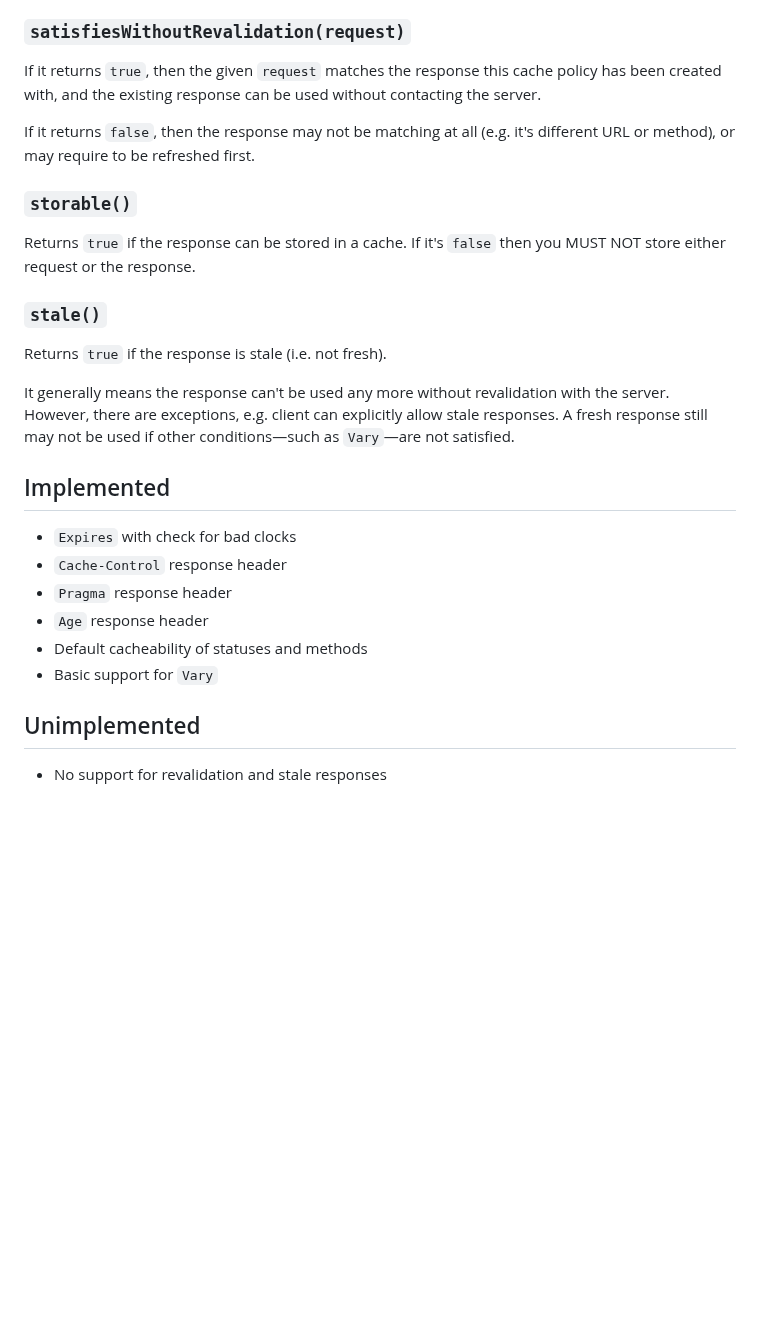
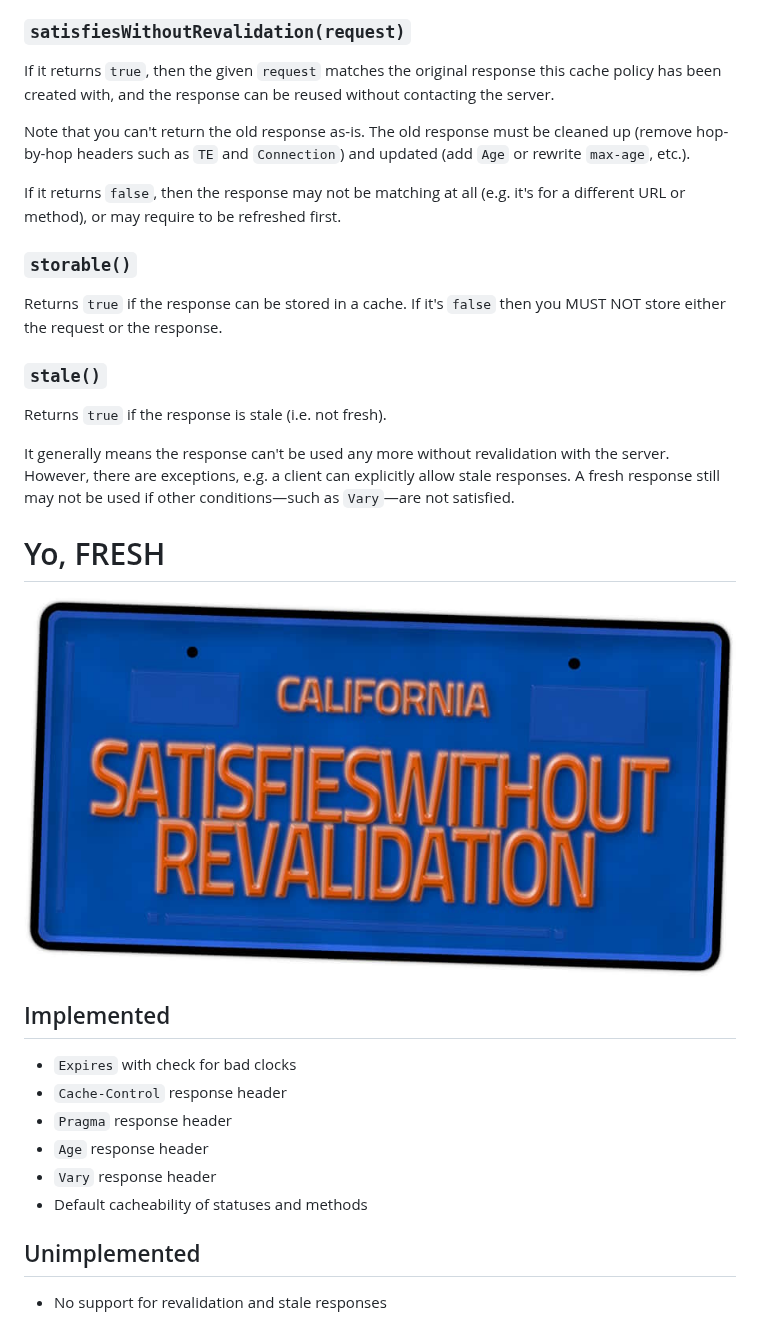
Before and after one commit to kornelski/http-cache-semantics, a Markdown page: README.md, the part around one of its changes. Drawn GitHub-style; pictures changed too: fresh.jpg (added); blank space fills up the shorter version.

```diff
--- a/README.md
+++ b/README.md
@@ -45,19 +54,25 @@ If `options.shared` is true (default), then response is evaluated from perspecti
 
 ### `satisfiesWithoutRevalidation(request)`
 
-If it returns `true`, then the given `request` matches the response this cache policy has been created with, and the existing response can be used without contacting the server.
+If it returns `true`, then the given `request` matches the original response this cache policy has been created with, and the response can be reused without contacting the server.
 
-If it returns `false`, then the response may not be matching at all (e.g. it's different URL or method), or may require to be refreshed first.
+Note that you can't return the old response as-is. The old response must be cleaned up (remove hop-by-hop headers such as `TE` and `Connection`) and updated (add `Age` or rewrite `max-age`, etc.).
+
+If it returns `false`, then the response may not be matching at all (e.g. it's for a different URL or method), or may require to be refreshed first.
 
 ### `storable()`
 
-Returns `true` if the response can be stored in a cache. If it's `false` then you MUST NOT store either request or the response.
+Returns `true` if the response can be stored in a cache. If it's `false` then you MUST NOT store either the request or the response.
 
 ### `stale()`
 
 Returns `true` if the response is stale (i.e. not fresh).
 
-It generally means the response can't be used any more without revalidation with the server. However, there are exceptions, e.g. client can explicitly allow stale responses. A fresh response still may not be used if other conditions—such as `Vary`—are not satisfied.
+It generally means the response can't be used any more without revalidation with the server. However, there are exceptions, e.g. a client can explicitly allow stale responses. A fresh response still may not be used if other conditions—such as `Vary`—are not satisfied.
+
+# Yo, FRESH
+
+![satisfiesWithoutRevalidation](fresh.jpg)
 
 ## Implemented
 
@@ -65,8 +80,8 @@ It generally means the response can't be used any more without revalidation with
 * `Cache-Control` response header
 * `Pragma` response header
 * `Age` response header
+* `Vary` response header
 * Default cacheability of statuses and methods
-* Basic support for `Vary`
 
 ## Unimplemented
 
```
Also changed, not shown: other parts of README.md (+18 -9 lines).
